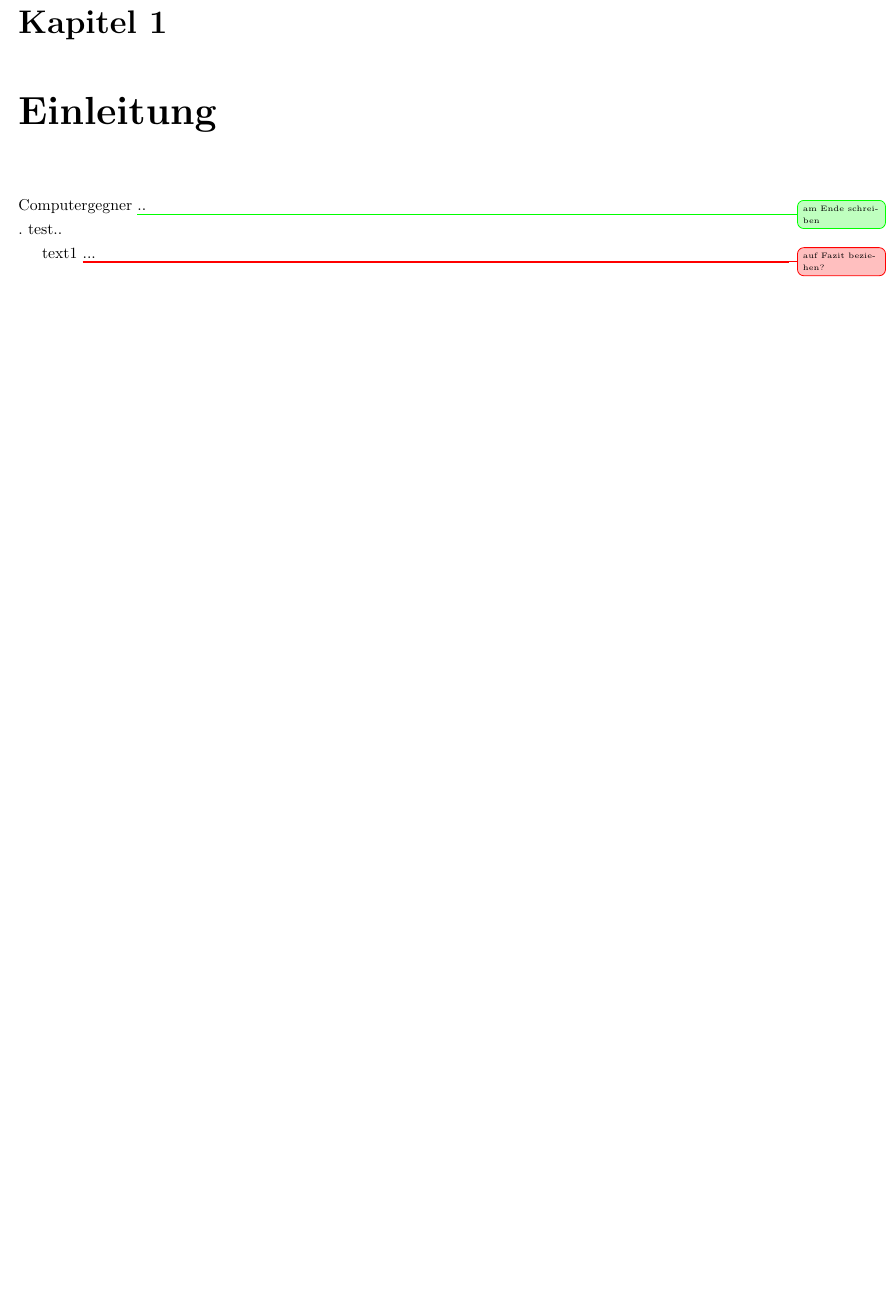
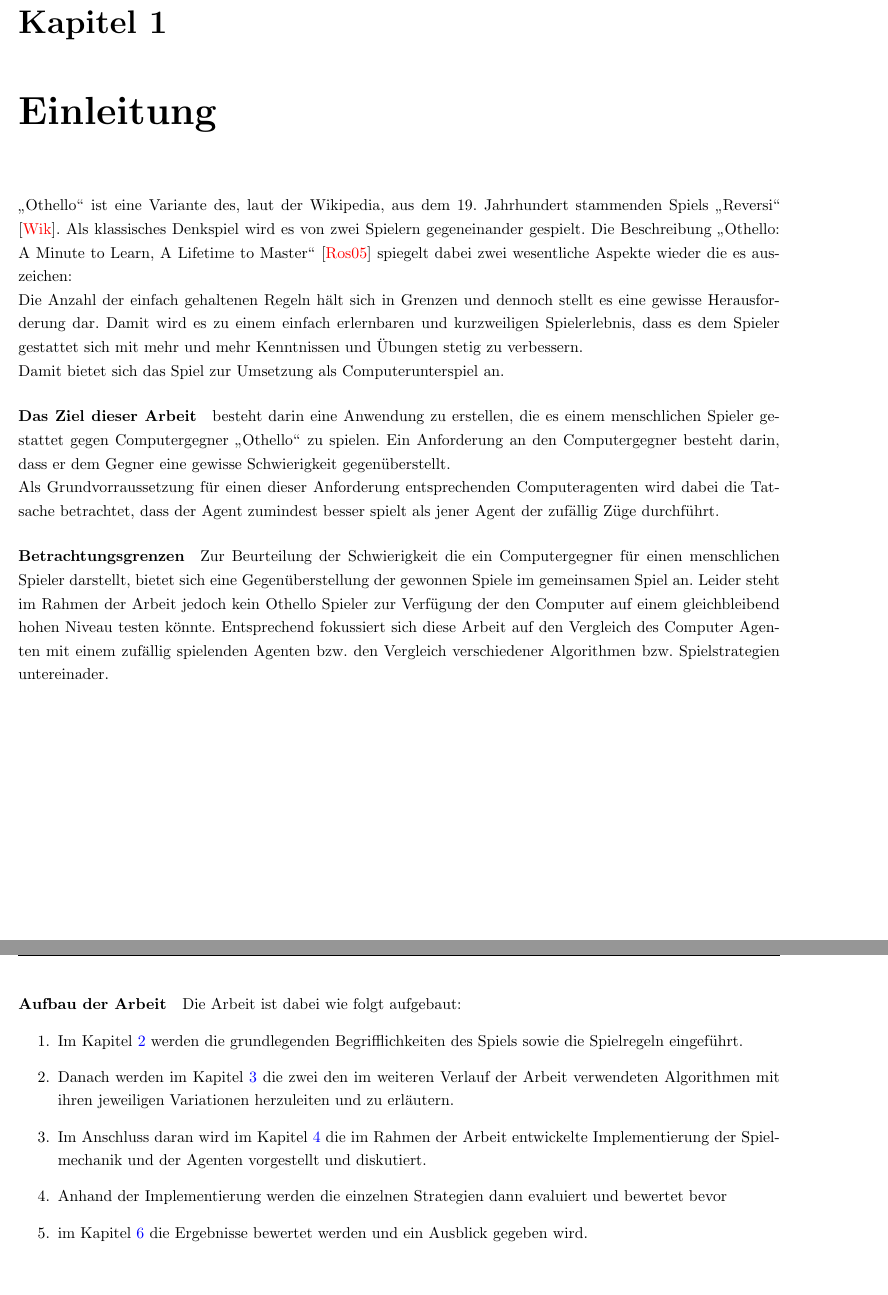
Before and after one commit to pm1997/othello, a LaTeX document (Paper/Bericht/Othello.tex, which reads Paper/Bericht/einleitung.tex): part of page 4 of 59 before the commit and two parts of pages 4 and 5 of 60 after it, the two joined at a grey line, cut so that both start at the same text, the shorter picture padded with empty space. Compiled offline with pdfLaTeX.

Commit message:
Add Introduction

```diff
--- a/Paper/Bericht/einleitung.tex
+++ b/Paper/Bericht/einleitung.tex
@@ -1,10 +1,23 @@
 \chapter{Einleitung}
 
-Computergegner \info{am Ende schreiben}
-..\\.
-test..
-
-
-text1
-\unsure{auf Fazit beziehen?}
-...
+%Umfeld - Othellos Gechichte
+\mxZitat{Othello} ist eine Variante des, laut der Wikipedia, aus dem 19. Jahrhundert stammenden Spiels \mxZitat{Reversi} \cite{Wiki:EN:Reversi}. Als klassisches Denkspiel wird es von zwei Spielern gegeneinander gespielt. Die Beschreibung \mxZitat{Othello: A Minute to Learn, A Lifetime to Master} \cite{Rose} spiegelt dabei zwei wesentliche Aspekte wieder die es auszeichen:
+\\Die Anzahl der einfach gehaltenen Regeln hält sich in Grenzen und dennoch stellt es eine gewisse Herausforderung dar. Damit wird es zu einem einfach erlernbaren und kurzweiligen Spielerlebnis, dass es dem Spieler gestattet sich mit mehr und mehr Kenntnissen und Übungen stetig zu verbessern.
+\\Damit bietet sich das Spiel zur Umsetzung als Computerunterspiel an.
+%Ziel der Arbeit
+\paragraph{Das Ziel dieser Arbeit} besteht darin eine Anwendung zu erstellen, die es einem menschlichen Spieler gestattet gegen Computergegner \mxZitat{Othello} zu spielen. Ein Anforderung an den Computergegner besteht darin, dass er dem Gegner eine gewisse Schwierigkeit gegenüberstellt.
+\\Als Grundvorraussetzung für einen dieser Anforderung entsprechenden Computeragenten wird dabei die Tatsache betrachtet, dass der Agent zumindest besser spielt als jener Agent der zufällig Züge durchführt.
+%Betrachtungsgrenzen
+\paragraph{Betrachtungsgrenzen}
+Zur Beurteilung der Schwierigkeit die ein Computergegner für einen menschlichen Spieler darstellt, bietet sich eine Gegenüberstellung der gewonnen Spiele im gemeinsamen Spiel an. Leider steht im Rahmen der Arbeit jedoch kein Othello Spieler zur Verfügung der den Computer auf einem gleichbleibend hohen Niveau testen könnte. Entsprechend fokussiert sich diese Arbeit auf den Vergleich des Computer Agenten mit einem zufällig spielenden Agenten bzw. den Vergleich verschiedener Algorithmen bzw. Spielstrategien untereinader.
+%Aufbau der Arbeit
+\newpage
+\paragraph{Aufbau der Arbeit}
+Die Arbeit ist dabei wie folgt aufgebaut:
+\begin{enumerate}
+\item Im Kapitel \ref{othello-chapter} werden die grundlegenden Begrifflichkeiten des Spiels sowie die Spielregeln eingeführt.
+\item Danach werden im Kapitel \ref{basics} die zwei den im weiteren Verlauf der Arbeit verwendeten Algorithmen mit ihren jeweiligen Variationen herzuleiten und zu erläutern.
+\item Im Anschluss daran wird im Kapitel \ref{implementation} die im Rahmen der Arbeit entwickelte Implementierung der Spielmechanik und der Agenten vorgestellt und diskutiert.
+\item Anhand der Implementierung werden die einzelnen Strategien dann evaluiert und bewertet bevor
+\item im Kapitel \ref{Fazit} die Ergebnisse bewertet werden und ein Ausblick gegeben wird.
+\end{enumerate}
```
Also changed, not shown: Paper/Bericht/fazit.tex (+4 -2 lines), Paper/Bericht/grundlagen.tex (+1 -0 lines), Paper/Bericht/quellen.bib (+13 -0 lines), Paper/Bericht/Othello.pdf.
